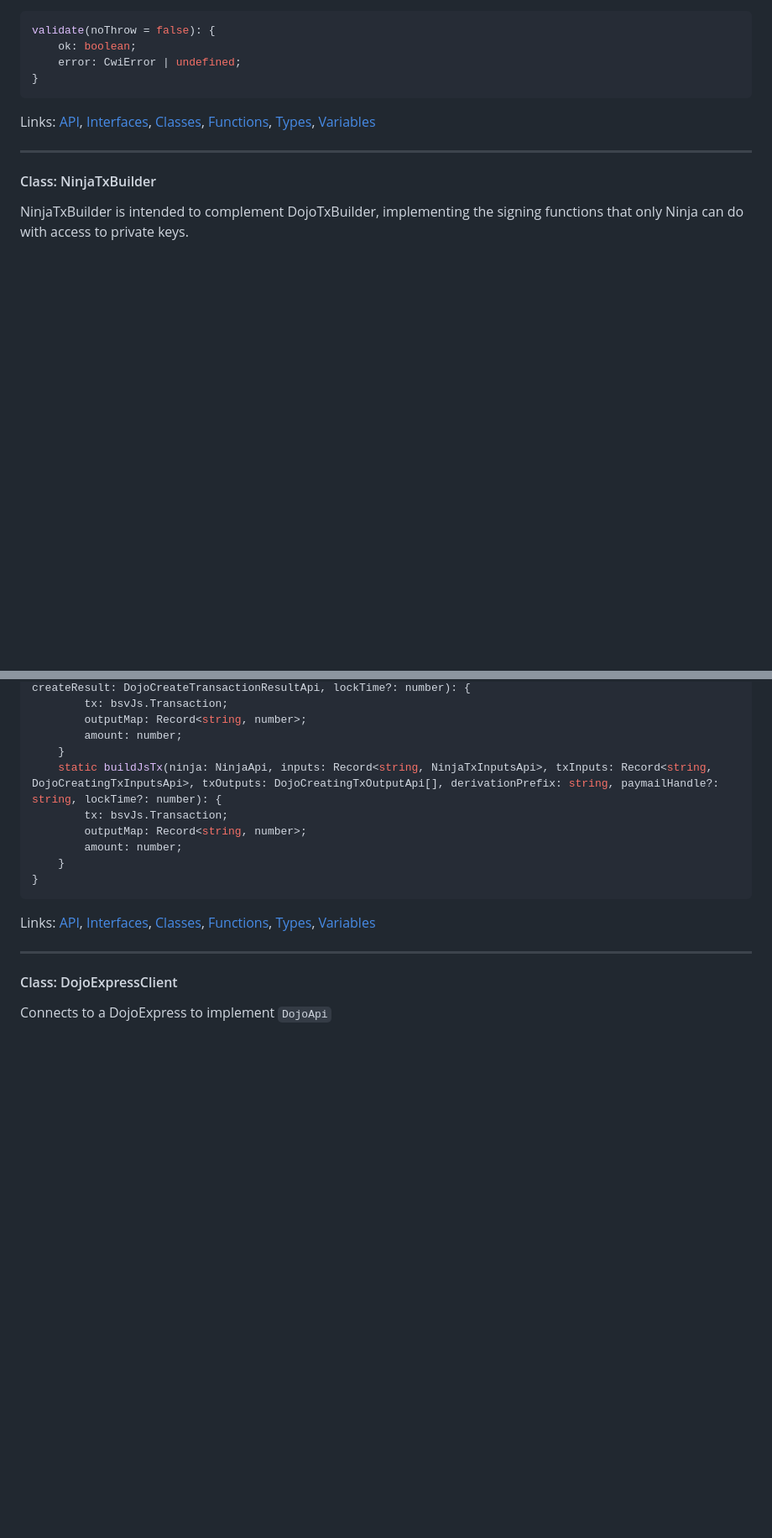
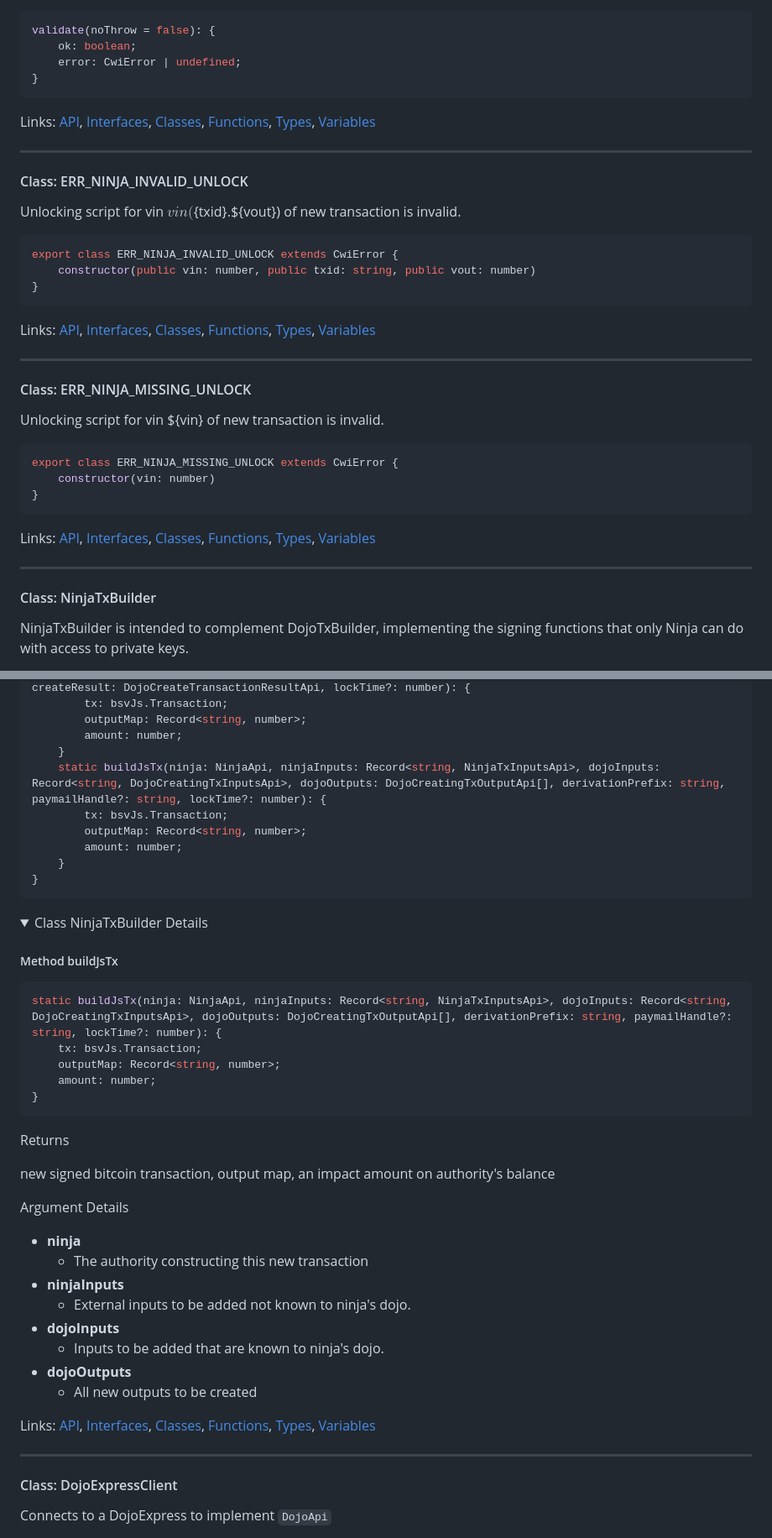
Before and after one commit to p2ppsr/ninja-base, a Markdown page: README.md, 2 parts joined by grey strips. Shown: that part at 84% size. GitHub-like rendering; folded sections open; blank space fills up the shorter version.

Commit message:
wspublish

````diff
--- a/README.md
+++ b/README.md
@@ -2351,6 +2353,32 @@ validate(noThrow = false): {
 Links: [API](#api), [Interfaces](#interfaces), [Classes](#classes), [Functions](#functions), [Types](#types), [Variables](#variables)
 
 ---
+#### Class: ERR_NINJA_INVALID_UNLOCK
+
+Unlocking script for vin ${vin} (${txid}.${vout}) of new transaction is invalid.
+
+```ts
+export class ERR_NINJA_INVALID_UNLOCK extends CwiError {
+    constructor(public vin: number, public txid: string, public vout: number)
+}
+```
+
+Links: [API](#api), [Interfaces](#interfaces), [Classes](#classes), [Functions](#functions), [Types](#types), [Variables](#variables)
+
+---
+#### Class: ERR_NINJA_MISSING_UNLOCK
+
+Unlocking script for vin ${vin} of new transaction is invalid.
+
+```ts
+export class ERR_NINJA_MISSING_UNLOCK extends CwiError {
+    constructor(vin: number)
+}
+```
+
+Links: [API](#api), [Interfaces](#interfaces), [Classes](#classes), [Functions](#functions), [Types](#types), [Variables](#variables)
+
+---
 #### Class: NinjaTxBuilder
 
 NinjaTxBuilder is intended to complement DojoTxBuilder, implementing the signing functions
@@ -2374,10 +2402,40 @@ export class NinjaTxBuilder extends DojoTxBuilderBase {
         outputMap: Record<string, number>;
         amount: number;
     }
-    static buildJsTx(ninja: NinjaApi, inputs: Record<string, NinjaTxInputsApi>, txInputs: Record<string, DojoCreatingTxInputsApi>, txOutputs: DojoCreatingTxOutputApi[], derivationPrefix: string, paymailHandle?: string, lockTime?: number): {
+    static buildJsTx(ninja: NinjaApi, ninjaInputs: Record<string, NinjaTxInputsApi>, dojoInputs: Record<string, DojoCreatingTxInputsApi>, dojoOutputs: DojoCreatingTxOutputApi[], derivationPrefix: string, paymailHandle?: string, lockTime?: number): {
         tx: bsvJs.Transaction;
         outputMap: Record<string, number>;
         amount: number;
     }
 }
 ```
+
+<details>
+
+<summary>Class NinjaTxBuilder Details</summary>
+
+##### Method buildJsTx
+
+```ts
+static buildJsTx(ninja: NinjaApi, ninjaInputs: Record<string, NinjaTxInputsApi>, dojoInputs: Record<string, DojoCreatingTxInputsApi>, dojoOutputs: DojoCreatingTxOutputApi[], derivationPrefix: string, paymailHandle?: string, lockTime?: number): {
+    tx: bsvJs.Transaction;
+    outputMap: Record<string, number>;
+    amount: number;
+}
+```
+
+Returns
+
+new signed bitcoin transaction, output map, an impact amount on authority's balance
+
+Argument Details
+
++ **ninja**
+  + The authority constructing this new transaction
++ **ninjaInputs**
+  + External inputs to be added not known to ninja's dojo.
++ **dojoInputs**
+  + Inputs to be added that are known to ninja's dojo.
++ **dojoOutputs**
+  + All new outputs to be created
+
````
Also changed, not shown: other parts of README.md (+25 -0 lines).
